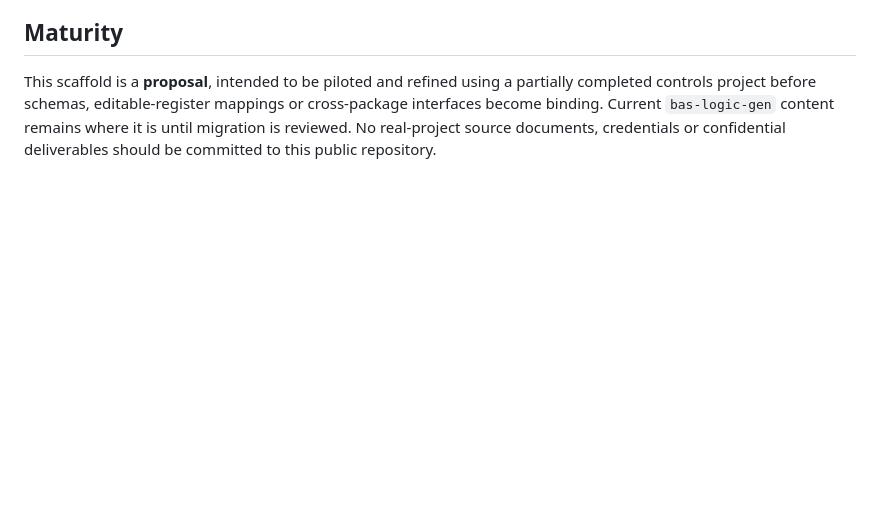
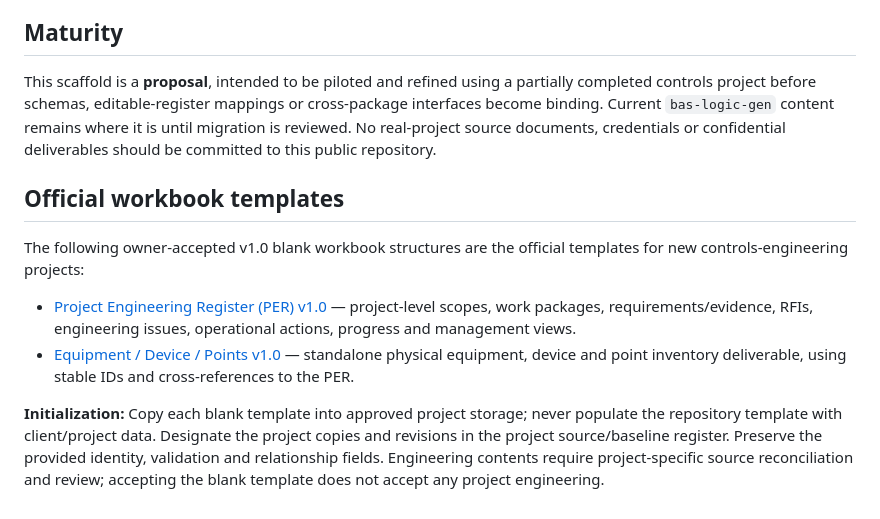
Before and after one commit to kissolutions/controls-engineering, a Markdown page: README.md, the part around the change. Rendered like a GitHub page; blank space fills up the shorter version.

Commit message:
Document accepted v1.0 controls project workbook templates

```diff
--- a/README.md
+++ b/README.md
@@ -43,3 +43,12 @@ The parent [KIS Systems Engineering Framework v1.0](https://github.com/kissoluti
 ## Maturity
 
 This scaffold is a **proposal**, intended to be piloted and refined using a partially completed controls project before schemas, editable-register mappings or cross-package interfaces become binding. Current `bas-logic-gen` content remains where it is until migration is reviewed. No real-project source documents, credentials or confidential deliverables should be committed to this public repository.
+
+## Official workbook templates
+
+The following owner-accepted v1.0 blank workbook structures are the official templates for new controls-engineering projects:
+
+- [Project Engineering Register (PER) v1.0](templates/project-engineering-register/PROJECT_PER_v1.0.xlsx) — project-level scopes, work packages, requirements/evidence, RFIs, engineering issues, operational actions, progress and management views.
+- [Equipment / Device / Points v1.0](templates/equipment-device-points/Equipment_Device_Points_Template_v1.0.xlsx) — standalone physical equipment, device and point inventory deliverable, using stable IDs and cross-references to the PER.
+
+**Initialization:** Copy each blank template into approved project storage; never populate the repository template with client/project data. Designate the project copies and revisions in the project source/baseline register. Preserve the provided identity, validation and relationship fields. Engineering contents require project-specific source reconciliation and review; accepting the blank template does not accept any project engineering.
```
